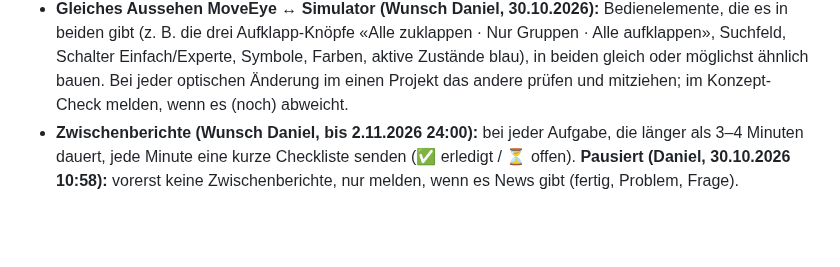
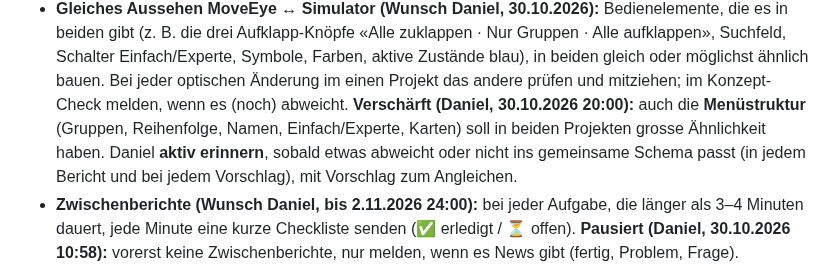
Before and after one commit to DonElektro/MotionWatch, a Markdown page: CLAUDE.md, the part around the change. GitHub-like rendering; blank space fills up the shorter version.

Commit message:
CLAUDE.md: Menüstruktur und Optik MoveEye/Simulator ähnlich, Abweichungen melden
Co-Authored-By: Claude Opus 5.5 <noreply@anthropic.com>
Claude-Session: https://claude.ai/code/session_019Hz7wKVUG5BNGrCZpdKc8z

```diff
--- a/CLAUDE.md
+++ b/CLAUDE.md
@@ -22,6 +22,9 @@ Ausführlicher Stand: `docs/Projekt_MotionWatch_Uebersicht.md`, Einrichtung: `do
   Aufklapp-Knöpfe «Alle zuklappen · Nur Gruppen · Alle aufklappen», Suchfeld, Schalter Einfach/Experte, Symbole, Farben, aktive
   Zustände blau), in beiden gleich oder möglichst ähnlich bauen. Bei jeder optischen Änderung im einen Projekt das andere
   prüfen und mitziehen; im Konzept-Check melden, wenn es (noch) abweicht.
+  **Verschärft (Daniel, 30.10.2026 20:00):** auch die **Menüstruktur** (Gruppen, Reihenfolge, Namen, Einfach/Experte,
+  Karten) soll in beiden Projekten grosse Ähnlichkeit haben. Daniel **aktiv erinnern**, sobald etwas abweicht oder nicht ins
+  gemeinsame Schema passt (in jedem Bericht und bei jedem Vorschlag), mit Vorschlag zum Angleichen.
 - **Zwischenberichte (Wunsch Daniel, bis 2.11.2026 24:00):** bei jeder Aufgabe, die länger als 3–4 Minuten dauert, jede Minute
   eine kurze Checkliste senden (✅ erledigt / ⏳ offen).
   **Pausiert (Daniel, 30.10.2026 10:58):** vorerst keine Zwischenberichte, nur melden, wenn es News gibt (fertig, Problem, Frage).
```
